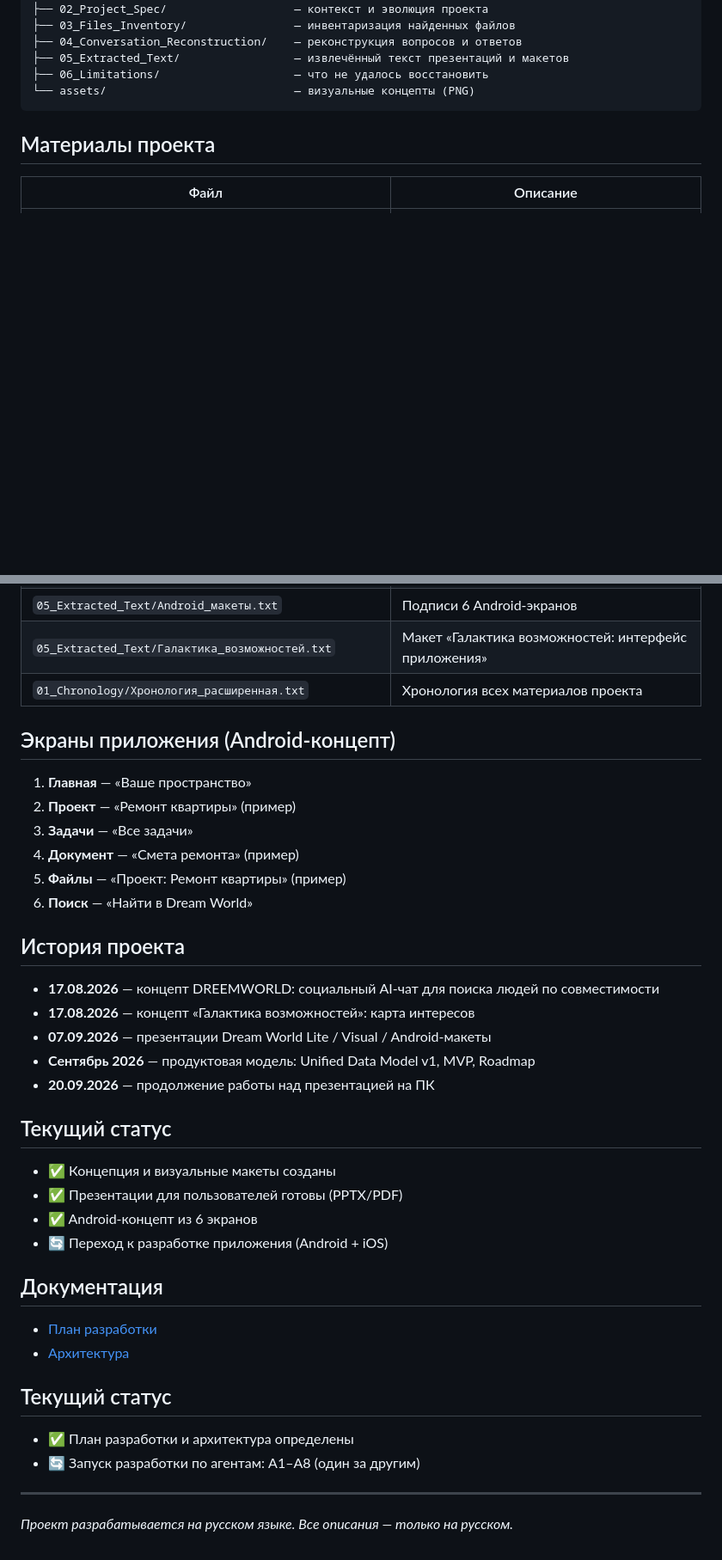
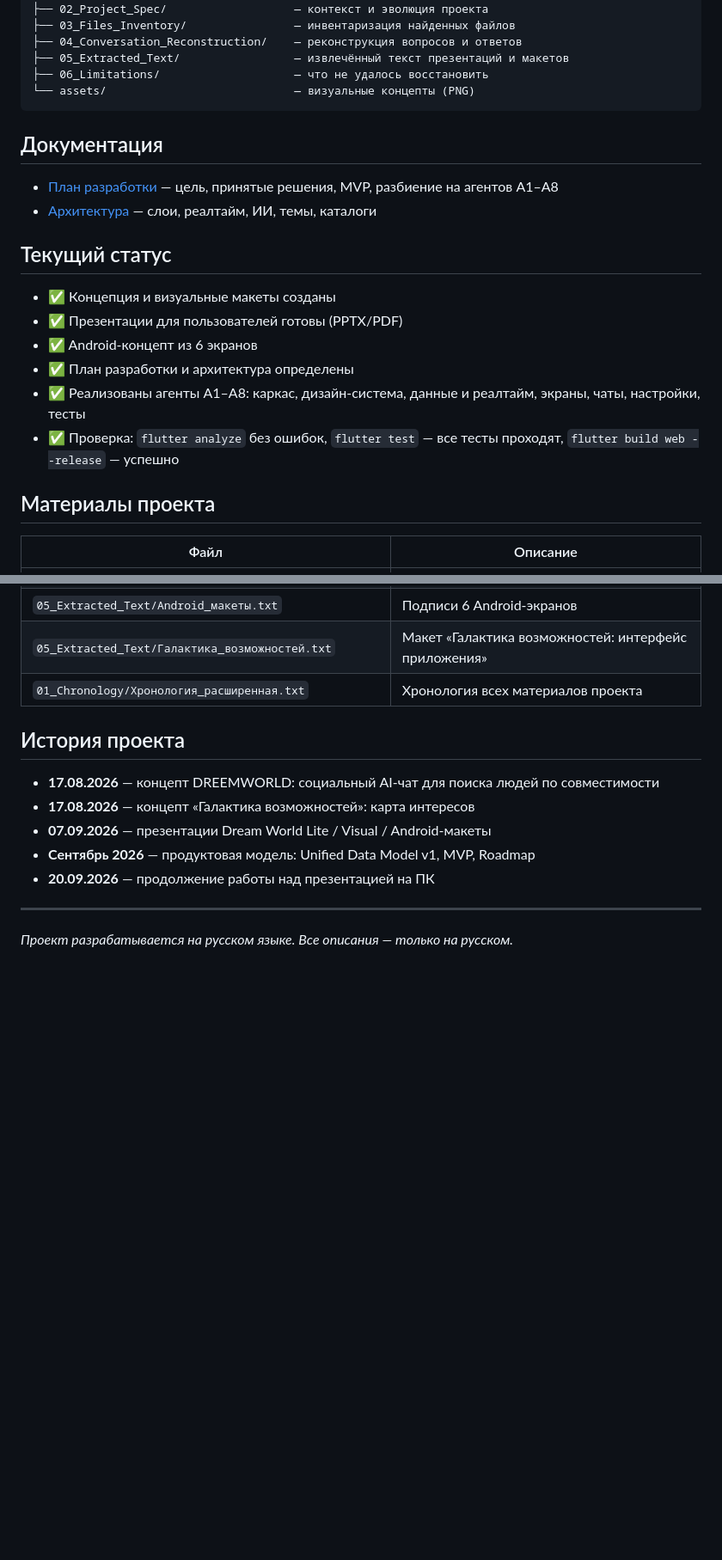
Before and after one commit to MaksimEpifanov/DreemWorld, a Markdown page: README.md, 2 parts joined by grey strips. Shown at 86% size. GitHub-like rendering; blank space fills up the shorter version.

````diff
--- a/README.md
+++ b/README.md
@@ -38,6 +89,20 @@ DreemWorld/
 ├── 06_Limitations/                    — что не удалось восстановить
 └── assets/                            — визуальные концепты (PNG)
 ```
+
+## Документация
+
+- [План разработки](docs/План_разработки.md) — цель, принятые решения, MVP, разбиение на агентов A1–A8
+- [Архитектура](docs/Архитектура.md) — слои, реалтайм, ИИ, темы, каталоги
+
+## Текущий статус
+
+- ✅ Концепция и визуальные макеты созданы
+- ✅ Презентации для пользователей готовы (PPTX/PDF)
+- ✅ Android-концепт из 6 экранов
+- ✅ План разработки и архитектура определены
+- ✅ Реализованы агенты A1–A8: каркас, дизайн-система, данные и реалтайм, экраны, чаты, настройки, тесты
+- ✅ Проверка: `flutter analyze` без ошибок, `flutter test` — все тесты проходят, `flutter build web --release` — успешно
 
 ## Материалы проекта
 
@@ -49,15 +114,6 @@ DreemWorld/
 | `05_Extracted_Text/Галактика_возможностей.txt` | Макет «Галактика возможностей: интерфейс приложения» |
 | `01_Chronology/Хронология_расширенная.txt` | Хронология всех материалов проекта |
 
-## Экраны приложения (Android-концепт)
-
-1. **Главная** — «Ваше пространство»
-2. **Проект** — «Ремонт квартиры» (пример)
-3. **Задачи** — «Все задачи»
-4. **Документ** — «Смета ремонта» (пример)
-5. **Файлы** — «Проект: Ремонт квартиры» (пример)
-6. **Поиск** — «Найти в Dream World»
-
 ## История проекта
 
 - **17.08.2026** — концепт DREEMWORLD: социальный AI-чат для поиска людей по совместимости
@@ -66,23 +122,6 @@ DreemWorld/
 - **Сентябрь 2026** — продуктовая модель: Unified Data Model v1, MVP, Roadmap
 - **20.09.2026** — продолжение работы над презентацией на ПК
 
-## Текущий статус
-
-- ✅ Концепция и визуальные макеты созданы
-- ✅ Презентации для пользователей готовы (PPTX/PDF)
-- ✅ Android-концепт из 6 экранов
-- 🔄 Переход к разработке приложения (Android + iOS)
-
-## Документация
-
-- [План разработки](docs/План_разработки.md)
-- [Архитектура](docs/Архитектура.md)
-
-## Текущий статус
-
-- ✅ План разработки и архитектура определены
-- 🔄 Запуск разработки по агентам: A1–A8 (один за другим)
-
 ---
 
 *Проект разрабатывается на русском языке. Все описания — только на русском.*
````
Also changed, not shown: other parts of README.md (+55 -4 lines), docs/Архитектура.md (+6 -0 lines).
